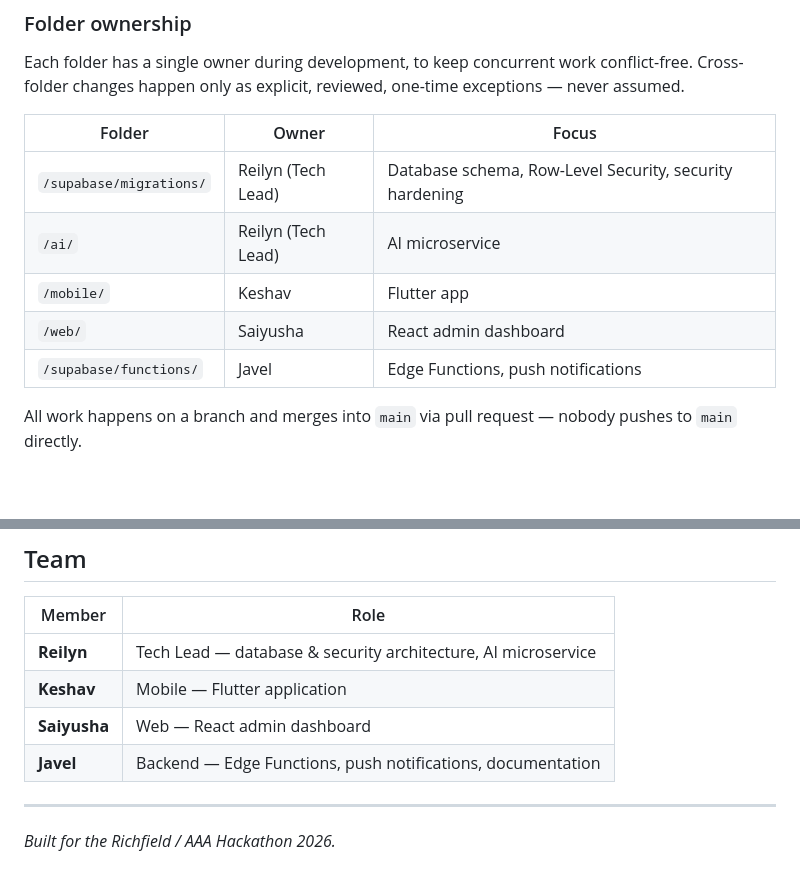
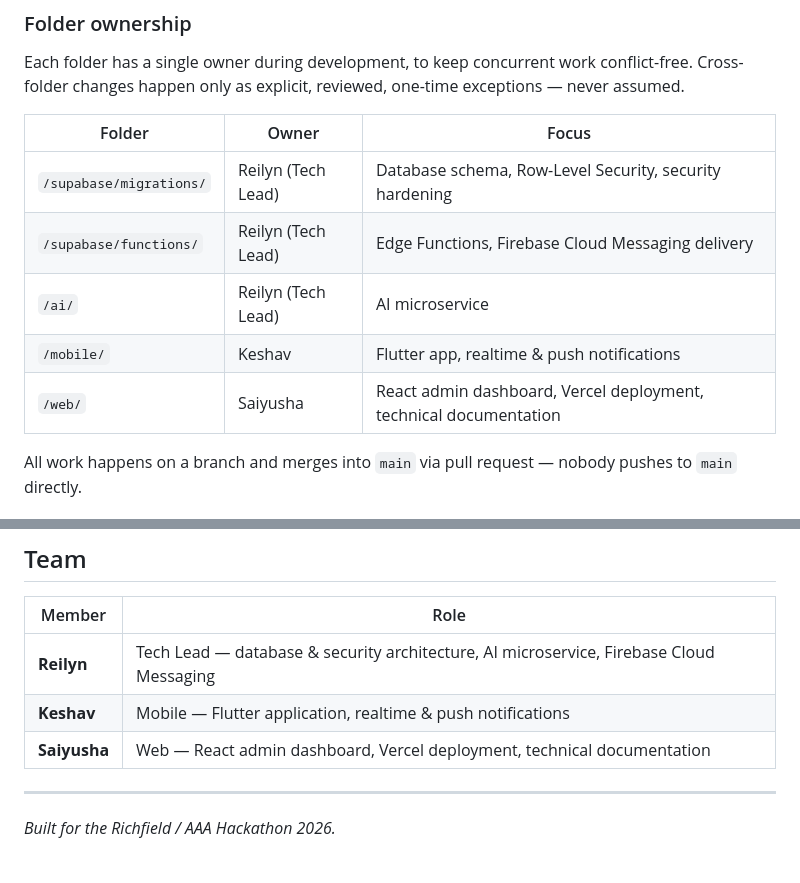
Before and after one commit to reilisticdev/richfield-connect, a Markdown page: README.md, 2 parts joined by grey strips. Drawn GitHub-style; blank space fills up the shorter version.

Commit message:
docs(readme): reflect the final three-person team
Javel is no longer part of the project. Redistributes his prior
responsibilities per the team's own plan: Firebase Cloud Messaging and
/supabase/functions/ ownership to Reilyn, realtime/push notifications
to Keshav, technical documentation to Saiyusha (alongside her existing
Vercel deployment work).

Co-Authored-By: Claude Sonnet 5 <noreply@anthropic.com>

```diff
--- a/README.md
+++ b/README.md
@@ -164,10 +164,10 @@ Each folder has a single owner during development, to keep concurrent work confl
 | Folder | Owner | Focus |
 |---|---|---|
 | `/supabase/migrations/` | Reilyn (Tech Lead) | Database schema, Row-Level Security, security hardening |
+| `/supabase/functions/` | Reilyn (Tech Lead) | Edge Functions, Firebase Cloud Messaging delivery |
 | `/ai/` | Reilyn (Tech Lead) | AI microservice |
-| `/mobile/` | Keshav | Flutter app |
-| `/web/` | Saiyusha | React admin dashboard |
-| `/supabase/functions/` | Javel | Edge Functions, push notifications |
+| `/mobile/` | Keshav | Flutter app, realtime & push notifications |
+| `/web/` | Saiyusha | React admin dashboard, Vercel deployment, technical documentation |
 
 All work happens on a branch and merges into `main` via pull request — nobody pushes to `main` directly.
 
@@ -300,10 +300,9 @@ The service holds its own `SUPABASE_SERVICE_ROLE_KEY` to read profile context, b
 
 | Member | Role |
 |---|---|
-| **Reilyn** | Tech Lead — database & security architecture, AI microservice |
-| **Keshav** | Mobile — Flutter application |
-| **Saiyusha** | Web — React admin dashboard |
-| **Javel** | Backend — Edge Functions, push notifications, documentation |
+| **Reilyn** | Tech Lead — database & security architecture, AI microservice, Firebase Cloud Messaging |
+| **Keshav** | Mobile — Flutter application, realtime & push notifications |
+| **Saiyusha** | Web — React admin dashboard, Vercel deployment, technical documentation |
 
 ---
 
```
